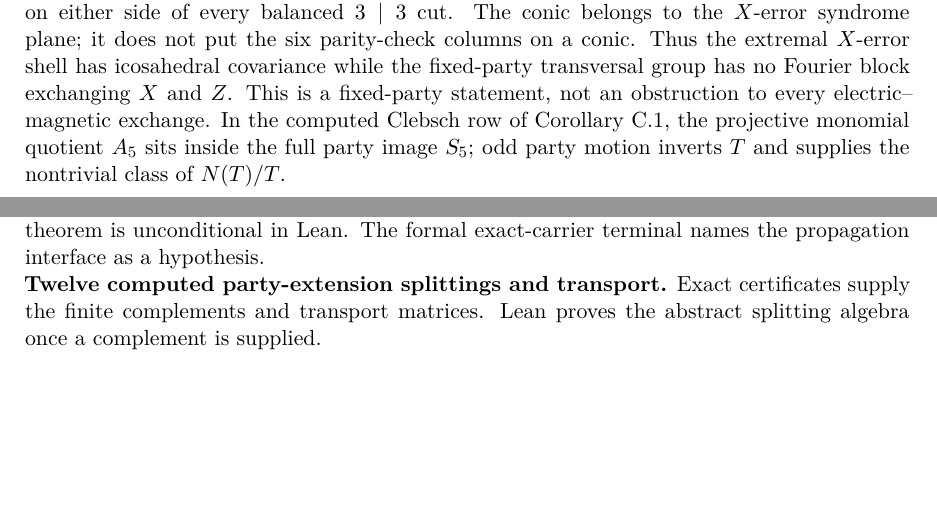
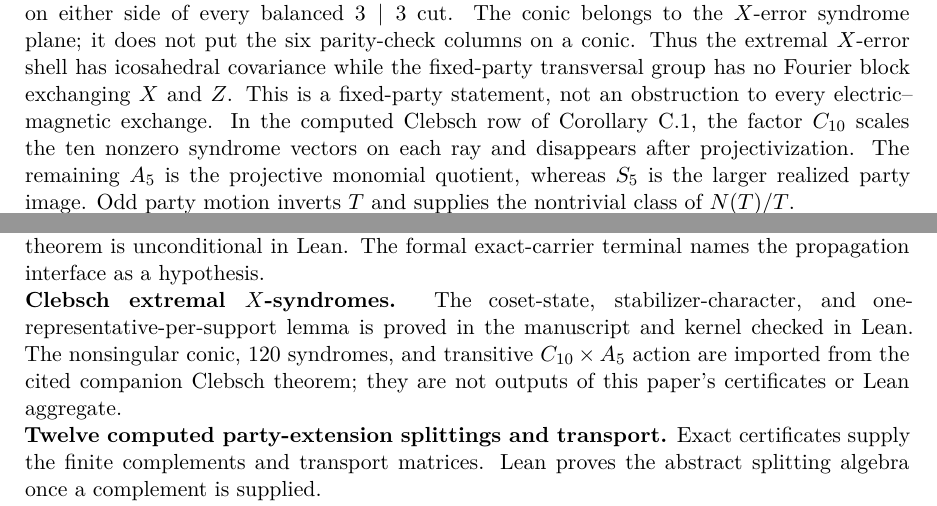
Before and after one commit to tavisrudd/ame-lu, a LaTeX paper (main.tex, which reads sections/05-logical-clifford-phase.tex, sections/08-verification-boundary.tex): two parts of pages 19 and 22 of 31, joined at a grey line, cut so that both start at the same text, the shorter picture padded with empty space. Compiled offline with XeLaTeX.

Commit message:
Apply cold-read trust clarifications

```diff
--- a/sections/05-logical-clifford-phase.tex
+++ b/sections/05-logical-clifford-phase.tex
@@ -188,10 +188,11 @@ six parity-check columns on a conic.  Thus the extremal \(X\)-error shell
 has icosahedral covariance while the fixed-party transversal group has no
 Fourier block exchanging \(X\) and \(Z\).  This is a fixed-party statement,
 not an obstruction to every electric--magnetic exchange.  In the computed
-Clebsch row of Corollary~\ref{cor:computed-party-splitting}, the projective
-monomial quotient \(A_5\) sits inside the full party image \(S_5\); odd
-party motion inverts \(T\) and supplies the nontrivial class of
-\(N(T)/T\).
+Clebsch row of Corollary~\ref{cor:computed-party-splitting}, the factor
+\(C_{10}\) scales the ten nonzero syndrome vectors on each ray and disappears
+after projectivization.  The remaining \(A_5\) is the projective monomial
+quotient, whereas \(S_5\) is the larger realized party image.  Odd party
+motion inverts \(T\) and supplies the nontrivial class of \(N(T)/T\).
 
 Changing the row basis of \(H\) changes the displayed conic by a projective
 coordinate transformation.  Moreover, the covering radius here concerns
--- a/sections/08-verification-boundary.tex
+++ b/sections/08-verification-boundary.tex
@@ -86,6 +86,13 @@ The manuscript gives the proof, and the multiplier theorem is unconditional
 in Lean.  The formal exact-carrier terminal names the propagation interface
 as a hypothesis.
 
+\noindent\textbf{Clebsch extremal \(X\)-syndromes.}
+The coset-state, stabilizer-character, and one-representative-per-support
+lemma is proved in the manuscript and kernel checked in Lean.  The
+nonsingular conic, 120 syndromes, and transitive
+\(C_{10}\times A_5\) action are imported from the cited companion Clebsch
+theorem; they are not outputs of this paper's certificates or Lean aggregate.
+
 \noindent\textbf{Twelve computed party-extension splittings and transport.}
 Exact certificates supply the finite complements and transport matrices.
 Lean proves the abstract splitting algebra once a complement is supplied.
```
Also changed, not shown: ame-lu.pdf, 1 other file.
